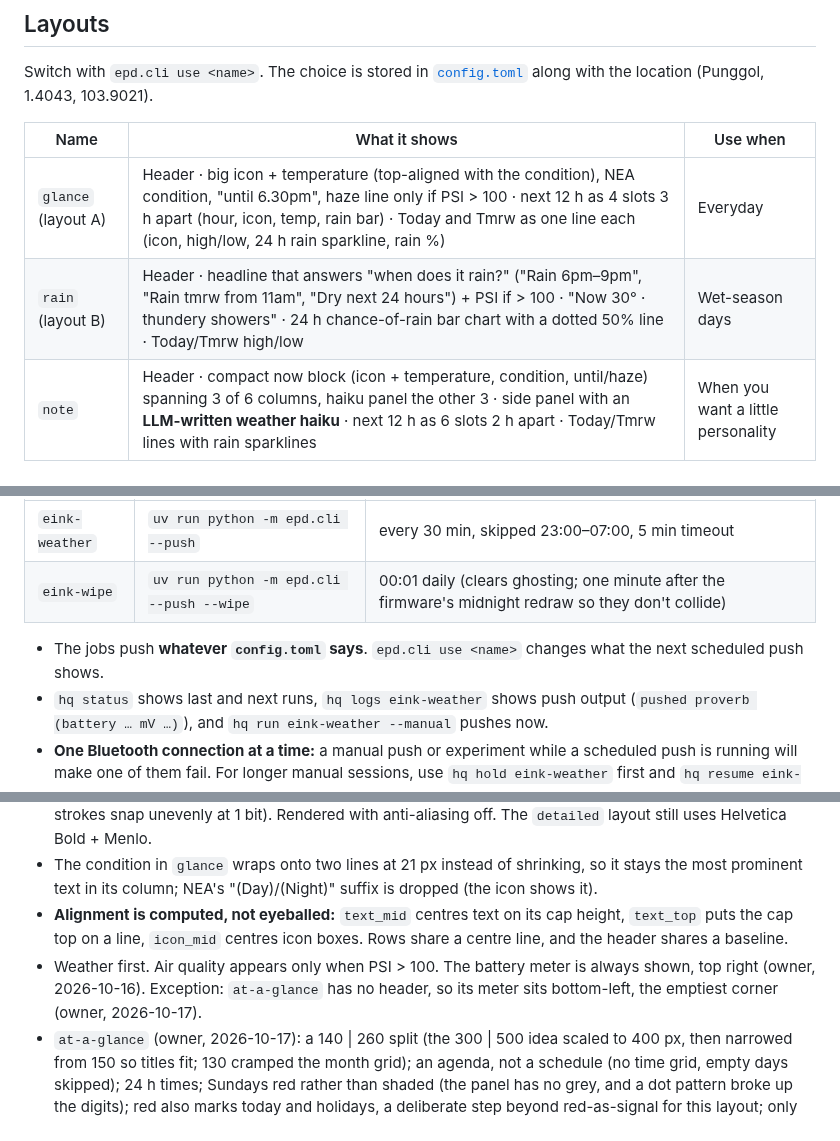
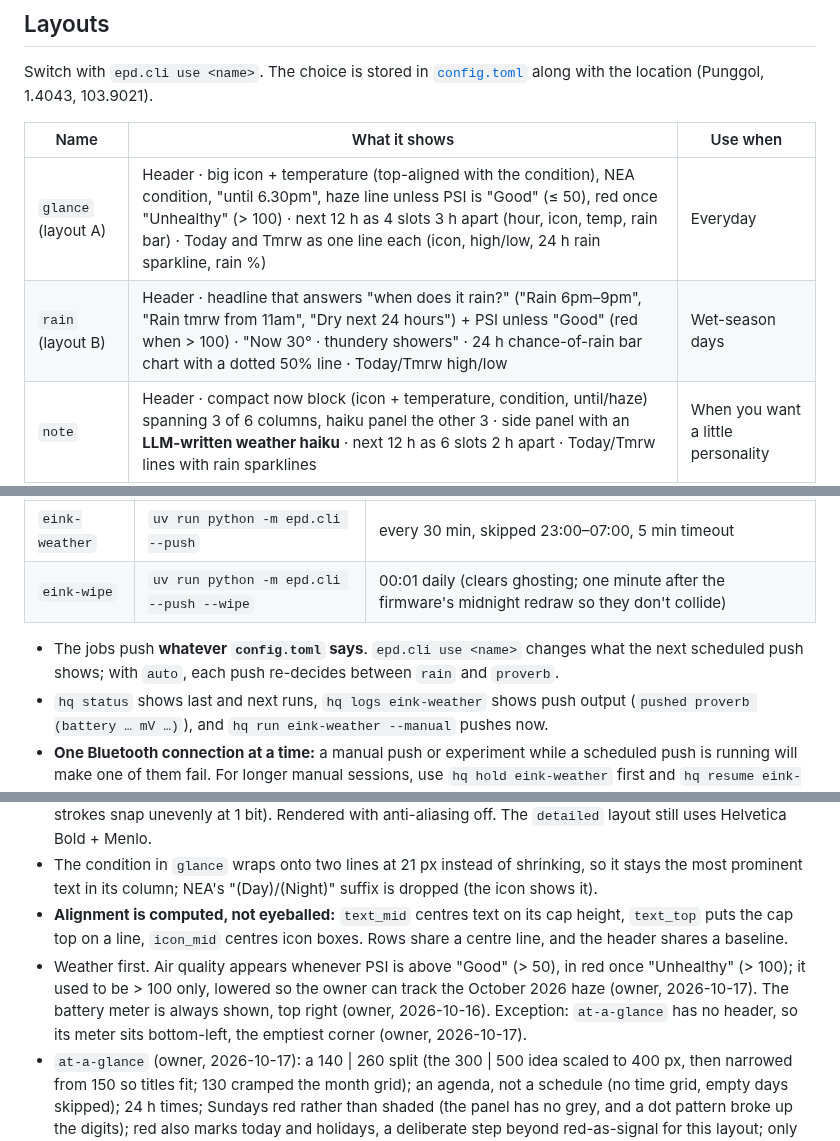
Before and after one commit to potateros/nrf5-eink, a Markdown page: README.md, 3 parts joined by grey strips. Drawn GitHub-style.

Commit message:
auto layout: rain when heavy rain is coming, else proverb; PSI shown above Good

```diff
--- a/README.md
+++ b/README.md
@@ -52,8 +52,8 @@ Switch with `epd.cli use <name>`. The choice is stored in [`config.toml`](config
 
 | Name | What it shows | Use when |
 | --- | --- | --- |
-| `glance` (layout A) | Header · big icon + temperature (top-aligned with the condition), NEA condition, "until 6.30pm", haze line only if PSI > 100 · next 12 h as 4 slots 3 h apart (hour, icon, temp, rain bar) · Today and Tmrw as one line each (icon, high/low, 24 h rain sparkline, rain %) | Everyday |
-| `rain` (layout B) | Header · headline that answers "when does it rain?" ("Rain 6pm–9pm", "Rain tmrw from 11am", "Dry next 24 hours") + PSI if > 100 · "Now 30° · thundery showers" · 24 h chance-of-rain bar chart with a dotted 50% line · Today/Tmrw high/low | Wet-season days |
+| `glance` (layout A) | Header · big icon + temperature (top-aligned with the condition), NEA condition, "until 6.30pm", haze line unless PSI is "Good" (≤ 50), red once "Unhealthy" (> 100) · next 12 h as 4 slots 3 h apart (hour, icon, temp, rain bar) · Today and Tmrw as one line each (icon, high/low, 24 h rain sparkline, rain %) | Everyday |
+| `rain` (layout B) | Header · headline that answers "when does it rain?" ("Rain 6pm–9pm", "Rain tmrw from 11am", "Dry next 24 hours") + PSI unless "Good" (red when > 100) · "Now 30° · thundery showers" · 24 h chance-of-rain bar chart with a dotted 50% line · Today/Tmrw high/low | Wet-season days |
 | `note` | Header · compact now block (icon + temperature, condition, until/haze) spanning 3 of 6 columns, haiku panel the other 3 · side panel with an **LLM-written weather haiku** · next 12 h as 6 slots 2 h apart · Today/Tmrw lines with rain sparklines | When you want a little personality |
 | `proverb` **(default)** | Same structure as `note`, but the main block spans 4 of 6 columns and the 2/6 panel shows the **proverb of the day** from [`data/proverbs.json`](data/proverbs.json) with its origin | Calm, no network beyond the weather |
 | `at-a-glance` | No shared header. Left 140 px: weekday, big day number with month over year, today's icon + high/low, condition, rain % · month grid (Monday first; today a red box; Sundays and Singapore public holidays red) · battery meter bottom-left. Right 260 px: **agenda** of the next 7 days from macOS Calendar, grouped by day (Today always, empty days skipped), "all day" or 24 h start time + title (Workato rows red), dated **reminders** with a hollow circle and red time (overdue ones under Today), "+N more" when it runs out of room · "updated 04:41" bottom-right | Days with plans |
@@ -170,7 +171,7 @@ Pushes are scheduled by **homelab-hq** (`~/Developer/potateros/homelab-hq`), the
 | `eink-weather` | `uv run python -m epd.cli --push` | every 30 min, skipped 23:00–07:00, 5 min timeout |
 | `eink-wipe` | `uv run python -m epd.cli --push --wipe` | 00:01 daily (clears ghosting; one minute after the firmware's midnight redraw so they don't collide) |
 
-- The jobs push **whatever `config.toml` says**. `epd.cli use <name>` changes what the next scheduled push shows.
+- The jobs push **whatever `config.toml` says**. `epd.cli use <name>` changes what the next scheduled push shows; with `auto`, each push re-decides between `rain` and `proverb`.
 - `hq status` shows last and next runs, `hq logs eink-weather` shows push output (`pushed proverb (battery … mV …)`), and `hq run eink-weather --manual` pushes now.
 - **One Bluetooth connection at a time:** a manual push or experiment while a scheduled push is running will make one of them fail. For longer manual sessions, use `hq hold eink-weather` first and `hq resume eink-weather` after.
 - **Bluetooth permission:** under launchd, macOS asks on behalf of `bun` (hq's runner), not your terminal. If pushes fail with `Bluetooth access is denied by the user`, allow `~/.bun/bin/bun` in System Settings → Privacy & Security → Bluetooth. Upgrading bun may need the grant again. It's granted on this Mac as of 2026-10-16.
@@ -205,7 +206,7 @@ The display can't detect staleness itself. But the firmware redraws its own cale
 - **Fonts: the TRMNL type system** ([fonts/](fonts/README.md), SIL OFL, from the [TRMNL framework](https://github.com/usetrmnl/trmnl-framework)). TRMNL12/16/21 Bold are pixel fonts drawn for 1-bit screens and used at their native sizes only; `bold(size)` snaps to 12/16/21, and from 26 px up it uses Inter Bold. History: Helvetica broke up without anti-aliasing, Menlo was rejected as monospace, Verdana looked too wide and heavy, so we matched what [TRMNL uses on 1-bit screens](https://trmnl.com/framework/docs/3.4/font_family). Weights: **bold** only for numbers, the date and the condition; **medium** (`medium(size)`) for body text and labels: **NicoClean**, TRMNL's classic body pixel font, evenly weighted and between TRMNL Regular (too thin) and Bold (too heavy); clean at 14–16 px, with TRMNL12 Bold for 12 px labels. Rejected along the way: a 1-px double-strike "medium" (uneven: thick verticals, thin curves) and Monaspace Argon (outline font, so strokes snap unevenly at 1 bit). Rendered with anti-aliasing off. The `detailed` layout still uses Helvetica Bold + Menlo.
 - The condition in `glance` wraps onto two lines at 21 px instead of shrinking, so it stays the most prominent text in its column; NEA's "(Day)/(Night)" suffix is dropped (the icon shows it).
 - **Alignment is computed, not eyeballed:** `text_mid` centres text on its cap height, `text_top` puts the cap top on a line, `icon_mid` centres icon boxes. Rows share a centre line, and the header shares a baseline.
-- Weather first. Air quality appears only when PSI > 100. The battery meter is always shown, top right (owner, 2026-10-16). Exception: `at-a-glance` has no header, so its meter sits bottom-left, the emptiest corner (owner, 2026-10-17).
+- Weather first. Air quality appears whenever PSI is above "Good" (> 50), in red once "Unhealthy" (> 100); it used to be > 100 only, lowered so the owner can track the October 2026 haze (owner, 2026-10-17). The battery meter is always shown, top right (owner, 2026-10-16). Exception: `at-a-glance` has no header, so its meter sits bottom-left, the emptiest corner (owner, 2026-10-17).
 - `at-a-glance` (owner, 2026-10-17): a 140 | 260 split (the 300 | 500 idea scaled to 400 px, then narrowed from 150 so titles fit; 130 cramped the month grid); an agenda, not a schedule (no time grid, empty days skipped); 24 h times; Sundays red rather than shaded (the panel has no grey, and a dot pattern broke up the digits); red also marks today and holidays, a deliberate step beyond red-as-signal for this layout; only accepted invites.
 - Header is black on white with a rule underneath (white-on-black was hard to read). The update time is a small two-line "last updated" stamp, not a clock.
 - Divider lines are 1 px.
```
Also changed, not shown: other parts of README.md (+1 -0 lines), CLAUDE.md (+2 -1 lines), docs/images/detailed.png, docs/images/glance.png, docs/images/note.png, docs/images/proverb.png, docs/images/rain.png, 8 other files.
